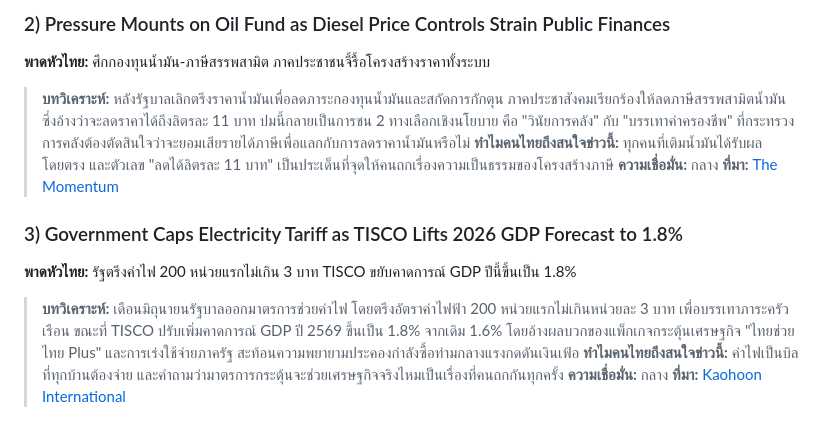
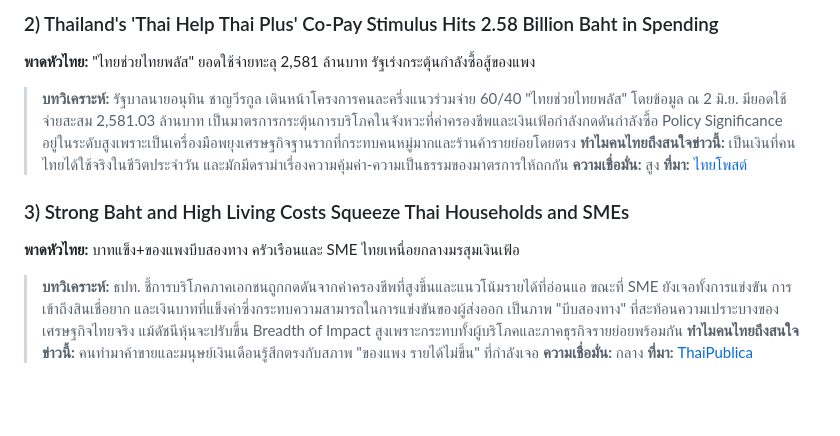
Before and after one commit to Tusgof/Financial-News, a Markdown page: news/2026-06-03/economy.md, the part around one of its changes. Drawn GitHub-style; blank space fills up the shorter version.

```diff
--- a/news/2026-06-03/economy.md
+++ b/news/2026-06-03/economy.md
@@ -42,18 +42,18 @@
 
-### 2) Pressure Mounts on Oil Fund as Diesel Price Controls Strain Public Finances
+### 2) Thailand's 'Thai Help Thai Plus' Co-Pay Stimulus Hits 2.58 Billion Baht in Spending
 
-**พาดหัวไทย:** ศึกกองทุนน้ำมัน-ภาษีสรรพสามิต ภาคประชาชนจี้รื้อโครงสร้างราคาทั้งระบบ
+**พาดหัวไทย:** "ไทยช่วยไทยพลัส" ยอดใช้จ่ายทะลุ 2,581 ล้านบาท รัฐเร่งกระตุ้นกำลังซื้อสู้ของแพง
 
-> **บทวิเคราะห์:** หลังรัฐบาลเลิกตรึงราคาน้ำมันเพื่อลดภาระกองทุนน้ำมันและสกัดการกักตุน ภาคประชาสังคมเรียกร้องให้ลดภาษีสรรพสามิตน้ำมัน ซึ่งอ้างว่าจะลดราคาได้ถึงลิตรละ 11 บาท ปมนี้กลายเป็นการชน 2 ทางเลือกเชิงนโยบาย คือ "วินัยการคลัง" กับ "บรรเทาค่าครองชีพ" ที่กระทรวงการคลังต้องตัดสินใจว่าจะยอมเสียรายได้ภาษีเพื่อแลกกับการลดราคาน้ำมันหรือไม่
-> **ทำไมคนไทยถึงสนใจข่าวนี้:** ทุกคนที่เติมน้ำมันได้รับผลโดยตรง และตัวเลข "ลดได้ลิตรละ 11 บาท" เป็นประเด็นที่จุดให้คนถกเรื่องความเป็นธรรมของโครงสร้างภาษี
+> **บทวิเคราะห์:** รัฐบาลนายอนุทิน ชาญวีรกูล เดินหน้าโครงการคนละครึ่งแนวร่วมจ่าย 60/40 "ไทยช่วยไทยพลัส" โดยข้อมูล ณ 2 มิ.ย. มียอดใช้จ่ายสะสม 2,581.03 ล้านบาท เป็นมาตรการกระตุ้นการบริโภคในจังหวะที่ค่าครองชีพและเงินเฟ้อกำลังกดดันกำลังซื้อ Policy Significance อยู่ในระดับสูงเพราะเป็นเครื่องมือพยุงเศรษฐกิจฐานรากที่กระทบคนหมู่มากและร้านค้ารายย่อยโดยตรง
+> **ทำไมคนไทยถึงสนใจข่าวนี้:** เป็นเงินที่คนไทยได้ใช้จริงในชีวิตประจำวัน และมักมีดราม่าเรื่องความคุ้มค่า-ความเป็นธรรมของมาตรการให้ถกกัน
+> **ความเชื่อมั่น:** สูง
+> **ที่มา:** [ไทยโพสต์](https://www.thaipost.net/hi-light/1006294/)
+
+### 3) Strong Baht and High Living Costs Squeeze Thai Households and SMEs
+
+**พาดหัวไทย:** บาทแข็ง+ของแพงบีบสองทาง ครัวเรือนและ SME ไทยเหนื่อยกลางมรสุมเงินเฟ้อ
+
+> **บทวิเคราะห์:** ธปท. ชี้การบริโภคภาคเอกชนถูกกดดันจากค่าครองชีพที่สูงขึ้นและแนวโน้มรายได้ที่อ่อนแอ ขณะที่ SME ยังเจอทั้งการแข่งขัน การเข้าถึงสินเชื่อยาก และเงินบาทที่แข็งค่าซึ่งกระทบความสามารถในการแข่งขันของผู้ส่งออก เป็นภาพ "บีบสองทาง" ที่สะท้อนความเปราะบางของเศรษฐกิจไทยจริง แม้ดัชนีหุ้นจะปรับขึ้น Breadth of Impact สูงเพราะกระทบทั้งผู้บริโภคและภาคธุรกิจรายย่อยพร้อมกัน
+> **ทำไมคนไทยถึงสนใจข่าวนี้:** คนทำมาค้าขายและมนุษย์เงินเดือนรู้สึกตรงกับสภาพ "ของแพง รายได้ไม่ขึ้น" ที่กำลังเจอ
 > **ความเชื่อมั่น:** กลาง
-> **ที่มา:** [The Momentum](https://themomentum.co/report-protest-oil-crisis-thai-gov-2026/)
-
-### 3) Government Caps Electricity Tariff as TISCO Lifts 2026 GDP Forecast to 1.8%
-
-**พาดหัวไทย:** รัฐตรึงค่าไฟ 200 หน่วยแรกไม่เกิน 3 บาท TISCO ขยับคาดการณ์ GDP ปีนี้ขึ้นเป็น 1.8%
-
-> **บทวิเคราะห์:** เดือนมิถุนายนรัฐบาลออกมาตรการช่วยค่าไฟ โดยตรึงอัตราค่าไฟฟ้า 200 หน่วยแรกไม่เกินหน่วยละ 3 บาท เพื่อบรรเทาภาระครัวเรือน ขณะที่ TISCO ปรับเพิ่มคาดการณ์ GDP ปี 2569 ขึ้นเป็น 1.8% จากเดิม 1.6% โดยอ้างผลบวกของแพ็กเกจกระตุ้นเศรษฐกิจ "ไทยช่วยไทย Plus" และการเร่งใช้จ่ายภาครัฐ สะท้อนความพยายามประคองกำลังซื้อท่ามกลางแรงกดดันเงินเฟ้อ
-> **ทำไมคนไทยถึงสนใจข่าวนี้:** ค่าไฟเป็นบิลที่ทุกบ้านต้องจ่าย และคำถามว่ามาตรการกระตุ้นจะช่วยเศรษฐกิจจริงไหมเป็นเรื่องที่คนถกกันทุกครั้ง
-> **ความเชื่อมั่น:** กลาง
-> **ที่มา:** [Kaohoon International](https://www.kaohooninternational.com/economics/583958)
+> **ที่มา:** [ThaiPublica](https://thaipublica.org/2026/06/vitai-ratanakorn-bot-governor-connect-1/)
```
Also changed, not shown: other parts of news/2026-06-03/economy.md (+21 -21 lines), news/2026-06-03/business.md (+38 -38 lines), news/2026-06-03/politics.md (+32 -32 lines).
